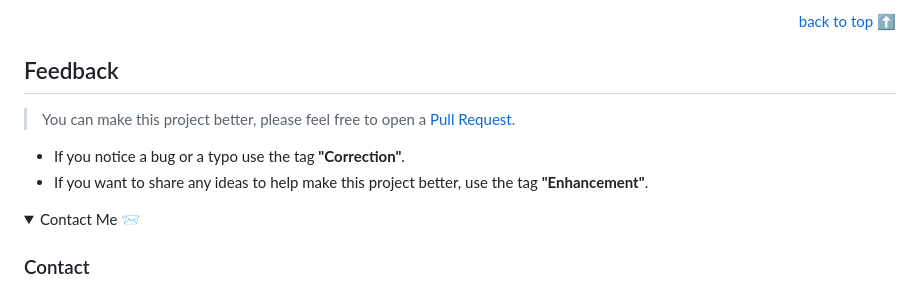
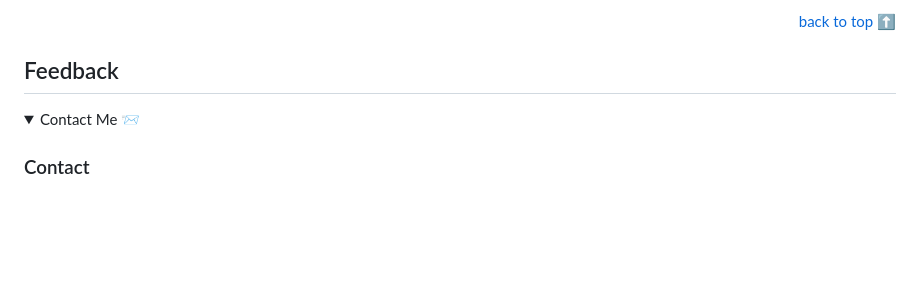
Before and after one commit to AndrewKelton/Parallel_TF-IDF_Classification, a Markdown page: README.md, the part around the change. Drawn GitHub-style; folded sections open; blank space fills up the shorter version.

```diff
--- a/README.md
+++ b/README.md
@@ -173,12 +173,6 @@ This simple project offers you a fully customizable and presentable README.md te
 *
 * Also it's common to add some PR guidance.
 -->
-
-
-> You can make this project better, please  feel free to open a [Pull Request](https://github.com/YousefIbrahimismail/Project-README-Template/pulls).
-- If you notice a bug or a typo use the tag **"Correction"**.
-- If you want to share any ideas to help make this project better, use the tag **"Enhancement"**.
-
 <details>
     <summary>Contact Me 📨</summary>
 
```
